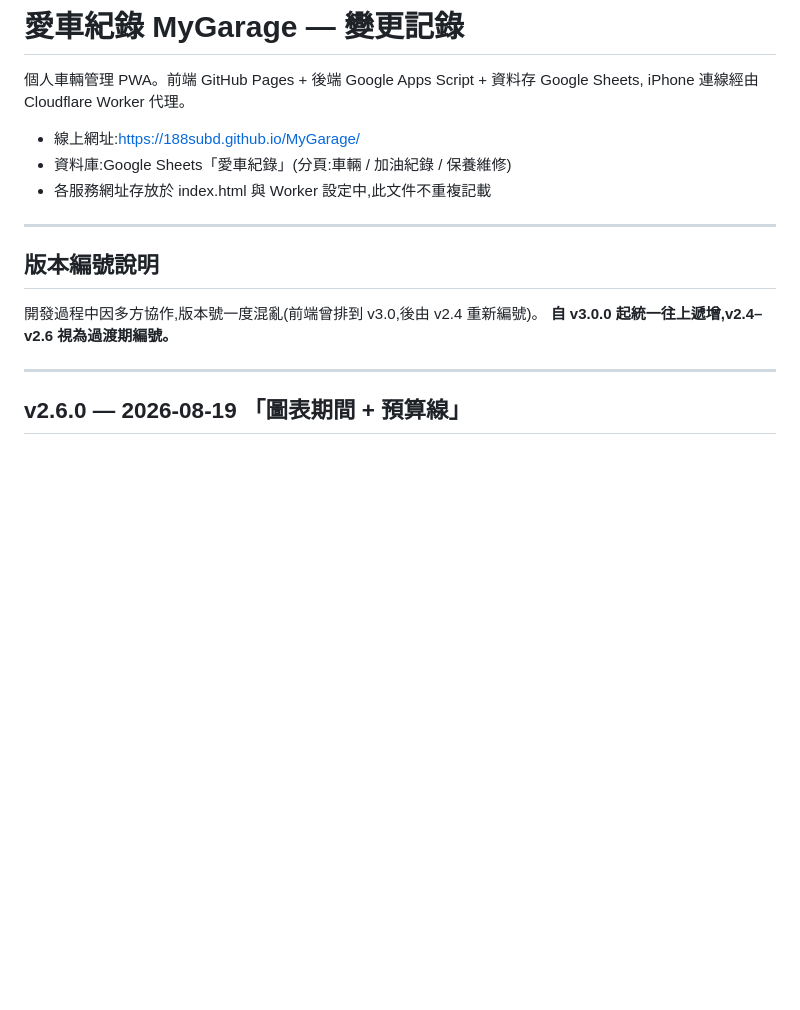
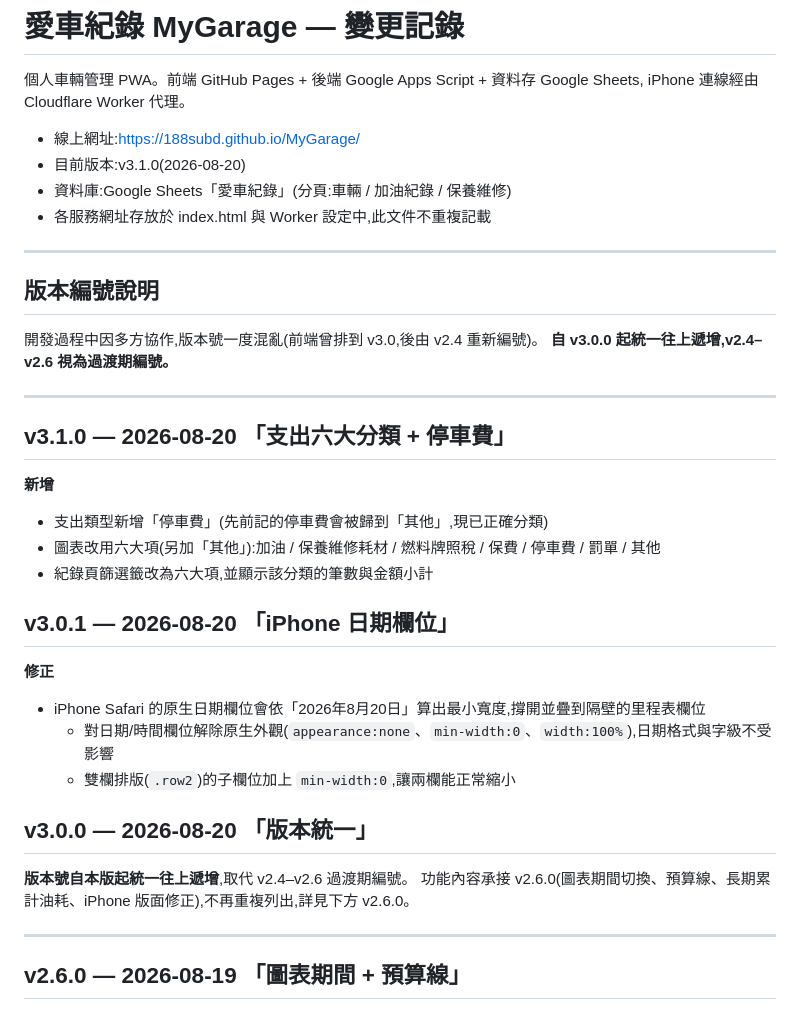
Before and after one commit to 188subd/MyGarage, a Markdown page: CHANGELOG.md, the part around the change. Drawn GitHub-style; blank space fills up the shorter version.

Commit message:
補上 v3.0.0–v3.1.0 變更記錄
Co-Authored-By: Claude Sonnet 5.5 <noreply@anthropic.com>

```diff
--- a/CHANGELOG.md
+++ b/CHANGELOG.md
@@ -4,6 +4,7 @@
 iPhone 連線經由 Cloudflare Worker 代理。
 
 - 線上網址:https://188subd.github.io/MyGarage/
+- 目前版本:v3.1.0(2026-08-20)
 - 資料庫:Google Sheets「愛車紀錄」(分頁:車輛 / 加油紀錄 / 保養維修)
 - 各服務網址存放於 index.html 與 Worker 設定中,此文件不重複記載
 
@@ -13,6 +14,27 @@ iPhone 連線經由 Cloudflare Worker 代理。
 
 開發過程中因多方協作,版本號一度混亂(前端曾排到 v3.0,後由 v2.4 重新編號)。
 **自 v3.0.0 起統一往上遞增,v2.4–v2.6 視為過渡期編號。**
+
+---
+
+## v3.1.0 — 2026-08-20 「支出六大分類 + 停車費」
+
+**新增**
+- 支出類型新增「停車費」(先前記的停車費會被歸到「其他」,現已正確分類)
+- 圖表改用六大項(另加「其他」):加油 / 保養維修耗材 / 燃料牌照稅 / 保費 / 停車費 / 罰單 / 其他
+- 紀錄頁篩選籤改為六大項,並顯示該分類的筆數與金額小計
+
+## v3.0.1 — 2026-08-20 「iPhone 日期欄位」
+
+**修正**
+- iPhone Safari 的原生日期欄位會依「2026年8月20日」算出最小寬度,撐開並疊到隔壁的里程表欄位
+  - 對日期/時間欄位解除原生外觀(`appearance:none`、`min-width:0`、`width:100%`),日期格式與字級不受影響
+  - 雙欄排版(`.row2`)的子欄位加上 `min-width:0`,讓兩欄能正常縮小
+
+## v3.0.0 — 2026-08-20 「版本統一」
+
+**版本號自本版起統一往上遞增**,取代 v2.4–v2.6 過渡期編號。
+功能內容承接 v2.6.0(圖表期間切換、預算線、長期累計油耗、iPhone 版面修正),不再重複列出,詳見下方 v2.6.0。
 
 ---
 
```
